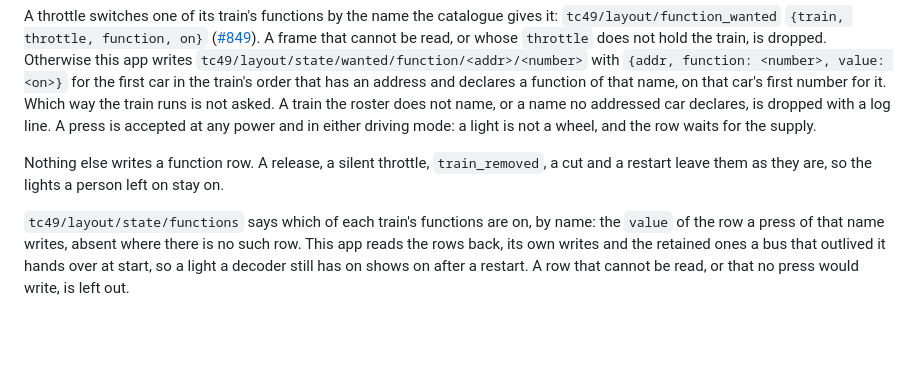
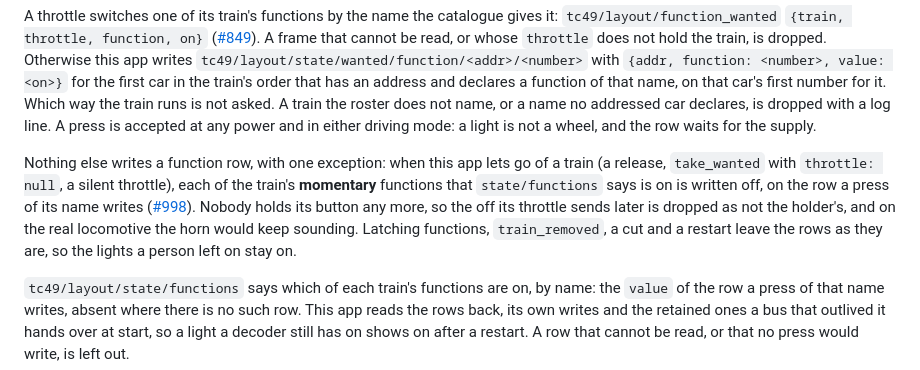
Before and after one commit to rails49/control, a Markdown page: docs/layout/README.md, the part around the change. Rendered like a GitHub page; blank space fills up the shorter version.

```diff
--- a/docs/layout/README.md
+++ b/docs/layout/README.md
@@ -430,9 +430,15 @@ does not name, or a name no addressed car declares, is dropped with a log
 line. A press is accepted at any power and in either driving mode: a light is
 not a wheel, and the row waits for the supply.
 
-Nothing else writes a function row. A release, a silent throttle,
-`train_removed`, a cut and a restart leave them as they are, so the lights a
-person left on stay on.
+Nothing else writes a function row, with one exception: when this app lets go
+of a train (a release, `take_wanted` with `throttle: null`, a silent throttle),
+each of the train's **momentary** functions that `state/functions` says is on
+is written off, on the row a press of its name writes
+([#998](https://github.com/rails49/control/issues/998)). Nobody holds its
+button any more, so the off its throttle sends later is dropped as not the
+holder's, and on the real locomotive the horn would keep sounding. Latching
+functions, `train_removed`, a cut and a restart leave the rows as they are, so
+the lights a person left on stay on.
 
 `tc49/layout/state/functions` says which of each train's functions are on, by
 name: the `value` of the row a press of that name writes, absent where there is
```
Also changed, not shown: docs/BUS.md (+9 -3 lines).
